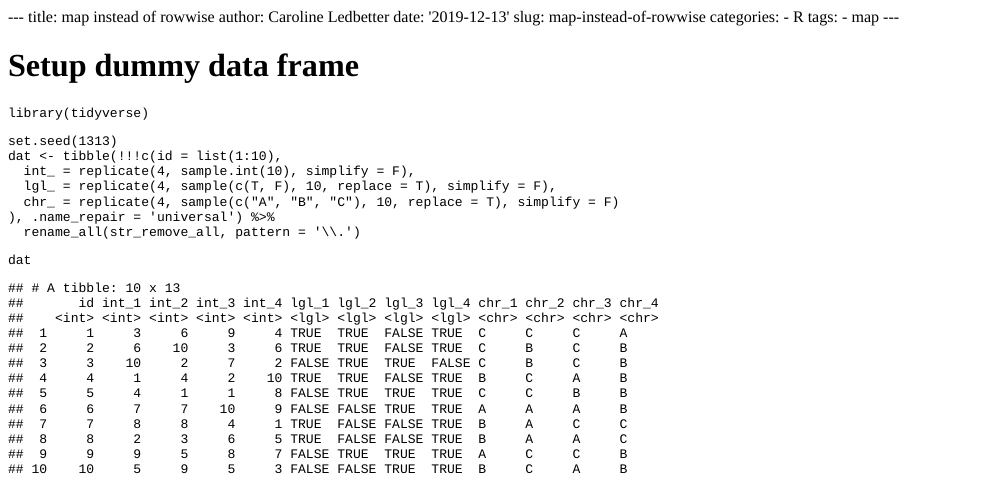
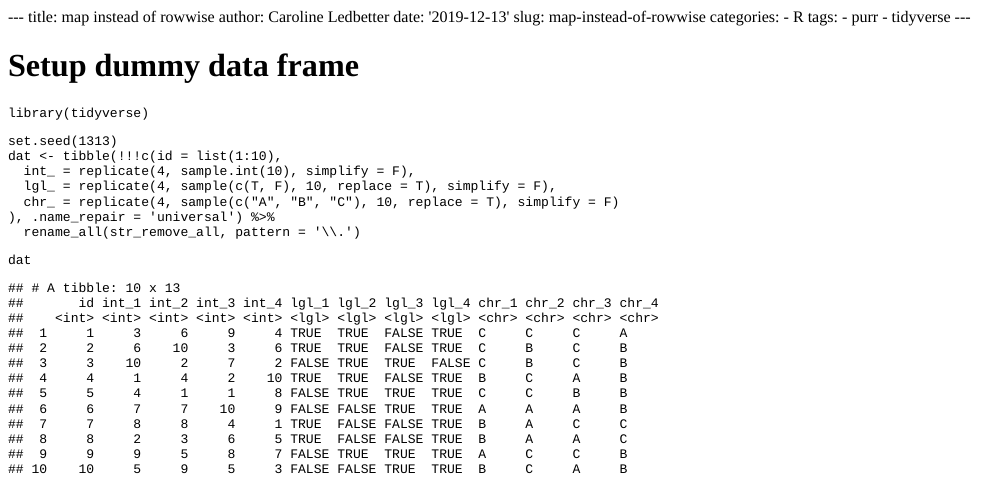
Before and after one commit to carolineledbetter/caroline_r_blog, an R Markdown document (content/posts/2019-12-13-map-instead-of-rowwise.Rmd): the page in a window 1100 px wide, from its top. The pictures show the output file content/posts/2019-12-13-map-instead-of-rowwise.html that the author committed with the source, opened offline.

Commit message:
add tags to post

```diff
--- a/content/posts/2019-12-13-map-instead-of-rowwise.Rmd
+++ b/content/posts/2019-12-13-map-instead-of-rowwise.Rmd
@@ -6,7 +6,8 @@ slug: map-instead-of-rowwise
 categories:
   - R
 tags:
-  - map
+  - purr
+  - tidyverse
 ---
 
 # Setup dummy data frame
```
Also changed, not shown: content/posts/2019-12-13-map-instead-of-rowwise.html.
